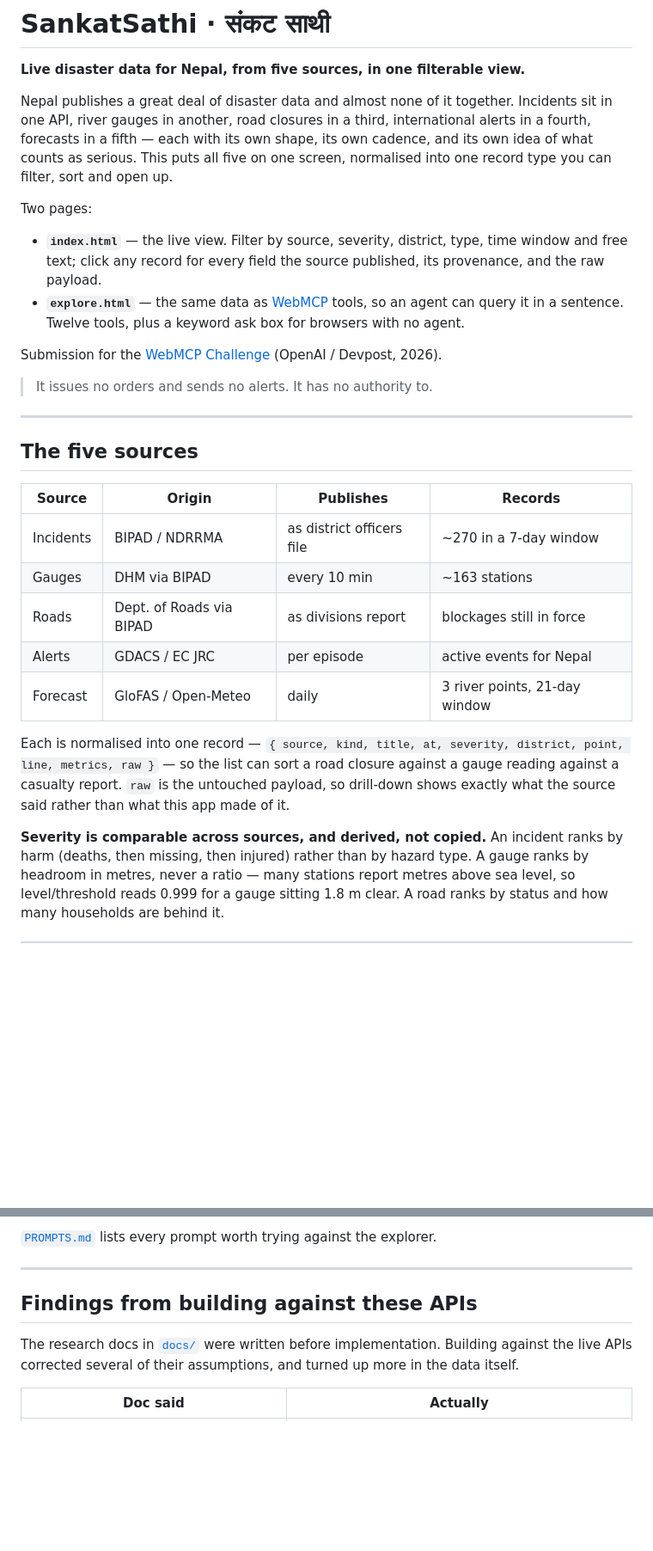
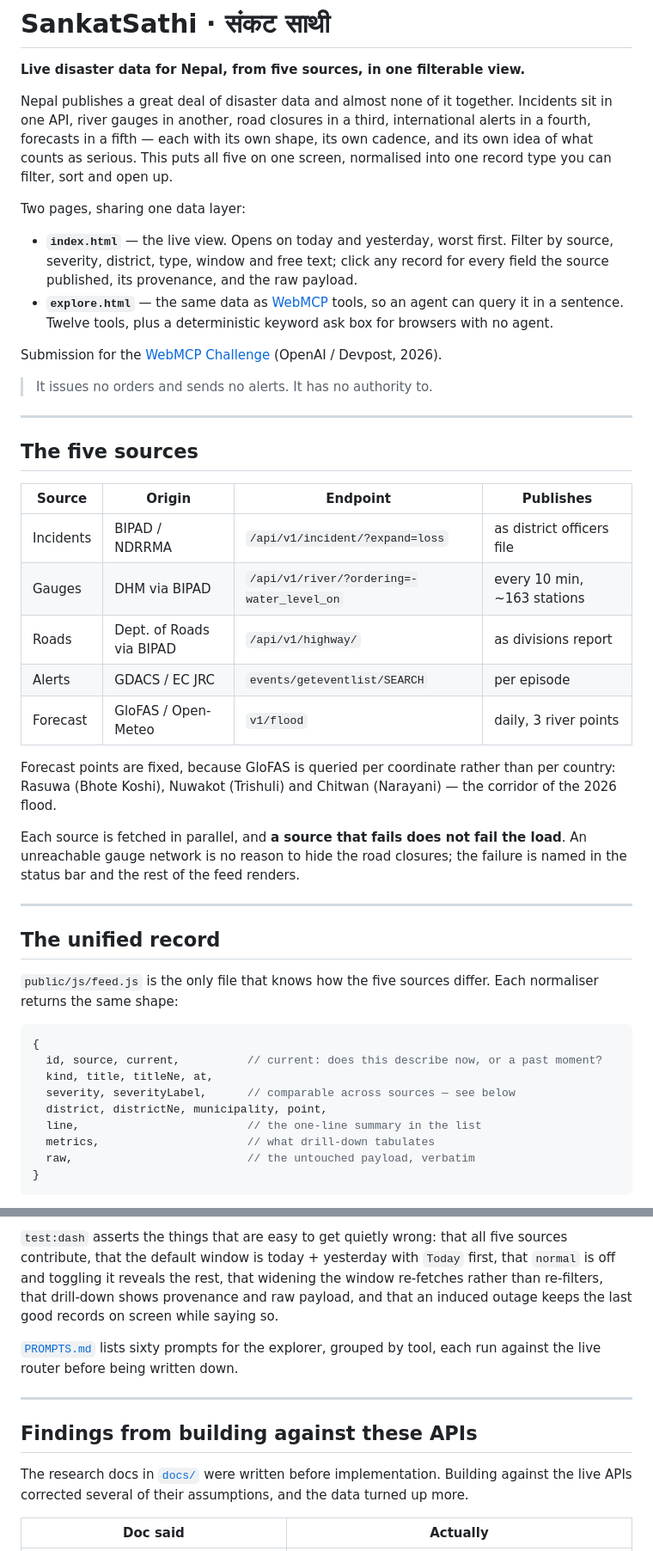
Before and after one commit to AsmiBasnet/webMCP, a Markdown page: README.md, 2 parts joined by grey strips. Shown at 86% size. GitHub-like rendering; blank space fills up the shorter version.

````diff
--- a/README.md
+++ b/README.md
@@ -7,13 +7,14 @@ API, river gauges in another, road closures in a third, international alerts in
 a fifth — each with its own shape, its own cadence, and its own idea of what counts as serious. This
 puts all five on one screen, normalised into one record type you can filter, sort and open up.
 
-Two pages:
+Two pages, sharing one data layer:
 
-- **`index.html`** — the live view. Filter by source, severity, district, type, time window and free
-  text; click any record for every field the source published, its provenance, and the raw payload.
+- **`index.html`** — the live view. Opens on today and yesterday, worst first. Filter by source,
+  severity, district, type, window and free text; click any record for every field the source
+  published, its provenance, and the raw payload.
 - **`explore.html`** — the same data as [WebMCP](https://github.com/webmachinelearning/webmcp) tools,
-  so an agent can query it in a sentence. Twelve tools, plus a keyword ask box for browsers with no
-  agent.
+  so an agent can query it in a sentence. Twelve tools, plus a deterministic keyword ask box for
+  browsers with no agent.
 
 Submission for the [WebMCP Challenge](https://webmcp.devpost.com/) (OpenAI / Devpost, 2026).
 
@@ -23,20 +24,37 @@ Submission for the [WebMCP Challenge](https://webmcp.devpost.com/) (OpenAI / Dev
 
 ## The five sources
 
-| Source | Origin | Publishes | Records |
+| Source | Origin | Endpoint | Publishes |
 |---|---|---|---|
-| Incidents | BIPAD / NDRRMA | as district officers file | ~270 in a 7-day window |
-| Gauges | DHM via BIPAD | every 10 min | ~163 stations |
-| Roads | Dept. of Roads via BIPAD | as divisions report | blockages still in force |
-| Alerts | GDACS / EC JRC | per episode | active events for Nepal |
-| Forecast | GloFAS / Open-Meteo | daily | 3 river points, 21-day window |
+| Incidents | BIPAD / NDRRMA | `/api/v1/incident/?expand=loss` | as district officers file |
+| Gauges | DHM via BIPAD | `/api/v1/river/?ordering=-water_level_on` | every 10 min, ~163 stations |
+| Roads | Dept. of Roads via BIPAD | `/api/v1/highway/` | as divisions report |
+| Alerts | GDACS / EC JRC | `events/geteventlist/SEARCH` | per episode |
+| Forecast | GloFAS / Open-Meteo | `v1/flood` | daily, 3 river points |
 
-Each is normalised into one record — `{ source, kind, title, at, severity, district, point, line,
-metrics, raw }` — so the list can sort a road closure against a gauge reading against a casualty
-report. `raw` is the untouched payload, so drill-down shows exactly what the source said rather than
-what this app made of it.
+Forecast points are fixed, because GloFAS is queried per coordinate rather than per country: Rasuwa
+(Bhote Koshi), Nuwakot (Trishuli) and Chitwan (Narayani) — the corridor of the 2026 flood.
 
-**Severity is comparable across sources, and derived, not copied.** An incident ranks by harm (deaths,
-then missing, then injured) rather than by hazard type. A gauge ranks by headroom in metres, never a
-ratio — many stations report metres above sea level, so level/threshold reads 0.999 for a gauge
-sitting 1.8 m clear. A road ranks by status and how many households are behind it.
+Each source is fetched in parallel, and **a source that fails does not fail the load**. An unreachable
+gauge network is no reason to hide the road closures; the failure is named in the status bar and the
+rest of the feed renders.
+
+---
+
+## The unified record
+
+`public/js/feed.js` is the only file that knows how the five sources differ. Each normaliser returns
+the same shape:
+
+```js
+{
+  id, source, current,          // current: does this describe now, or a past moment?
+  kind, title, titleNe, at,
+  severity, severityLabel,      // comparable across sources — see below
+  district, districtNe, municipality, point,
+  line,                         // the one-line summary in the list
+  metrics,                      // what drill-down tabulates
+  raw,                          // the untouched payload, verbatim
+}
+```
+
@@ -109,13 +213,20 @@ node scripts/offline-test.mjs  # every upstream API blocked — snapshot fallbac
 ```
 
-[`PROMPTS.md`](PROMPTS.md) lists every prompt worth trying against the explorer.
+`test:dash` asserts the things that are easy to get quietly wrong: that all five sources contribute,
+that the default window is today + yesterday with `Today` first, that `normal` is off and toggling it
+reveals the rest, that widening the window re-fetches rather than re-filters, that drill-down shows
+provenance and raw payload, and that an induced outage keeps the last good records on screen while
+saying so.
+
+[`PROMPTS.md`](PROMPTS.md) lists sixty prompts for the explorer, grouped by tool, each run against the
+live router before being written down.
 
 ---
 
 ## Findings from building against these APIs
 
 The research docs in [`docs/`](docs/) were written before implementation. Building against the live
-APIs corrected several of their assumptions, and turned up more in the data itself.
+APIs corrected several of their assumptions, and the data turned up more.
 
 | Doc said | Actually |
 |---|---|
````
Also changed, not shown: other parts of README.md (+118 -29 lines).
